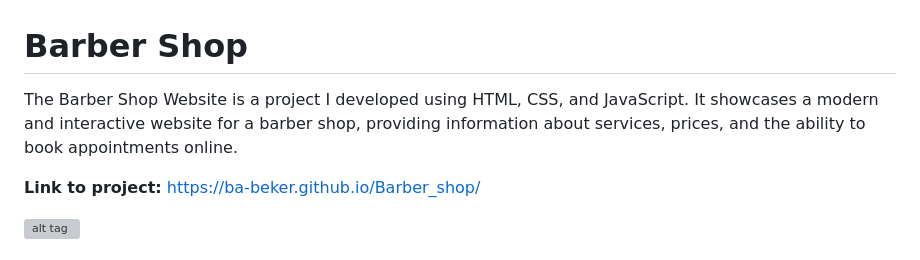
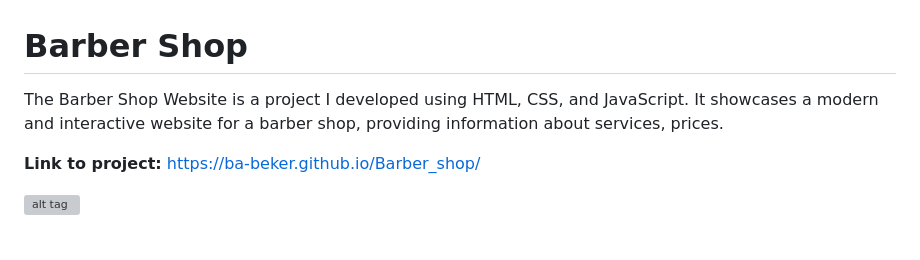
Before and after one commit to ba-beker/Barber_shop, a Markdown page: README.md, the part around the change. Rendered like a GitHub page; grey boxes are pictures that could not be loaded.

```diff
--- a/README.md
+++ b/README.md
@@ -1,5 +1,5 @@
 # Barber Shop
-The Barber Shop Website is a project I developed using HTML, CSS, and JavaScript. It showcases a modern and interactive website for a barber shop, providing information about services, prices, and the ability to book appointments online.
+The Barber Shop Website is a project I developed using HTML, CSS, and JavaScript. It showcases a modern and interactive website for a barber shop, providing information about services, prices.
 
 **Link to project:** https://ba-beker.github.io/Barber_shop/
 
```
